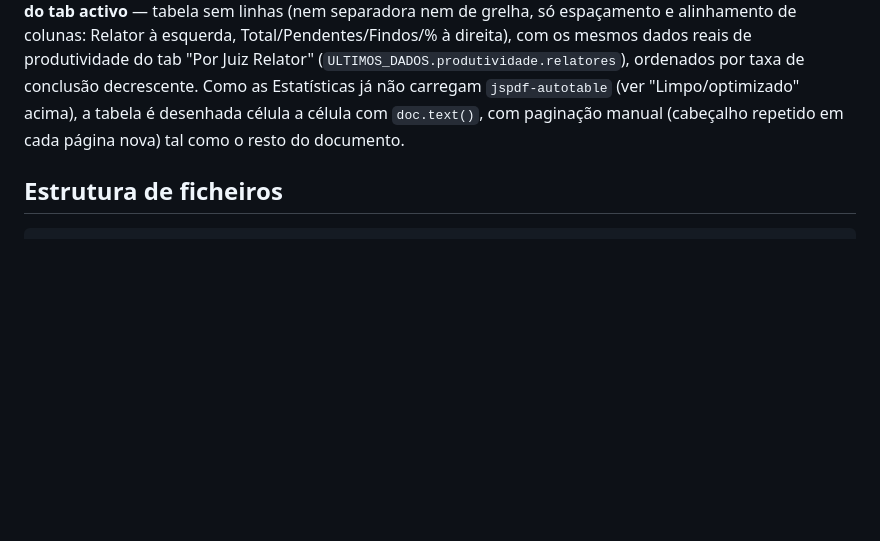
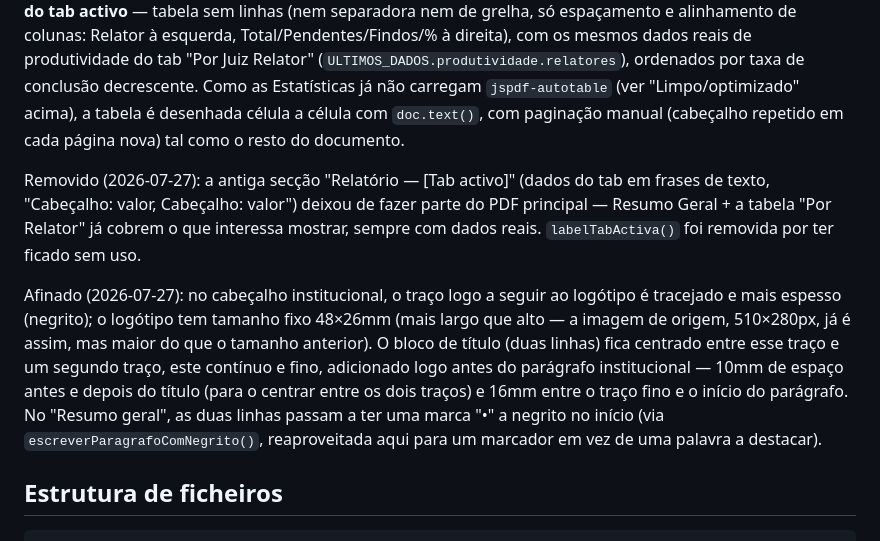
Before and after one commit to Nascimneto/SGDSTJ, a Markdown page: README.md, the part around the change. Rendered like a GitHub page; blank space fills up the shorter version.

Commit message:
Documenta no README os ultimos ajustes ao PDF de Estatisticas
Cobre a remocao da seccao "Relatorio por tab" e os afinamentos de
cabecalho/espacamento/marcadores dos ultimos commits.

````diff
--- a/README.md
+++ b/README.md
@@ -374,6 +374,20 @@ conclusão decrescente. Como as Estatísticas já não carregam `jspdf-autotable
 acima), a tabela é desenhada célula a célula com `doc.text()`, com paginação manual (cabeçalho repetido
 em cada página nova) tal como o resto do documento.
 
+Removido (2026-07-27): a antiga secção "Relatório — [Tab activo]" (dados do tab em frases de texto,
+"Cabeçalho: valor, Cabeçalho: valor") deixou de fazer parte do PDF principal — Resumo Geral + a tabela
+"Por Relator" já cobrem o que interessa mostrar, sempre com dados reais. `labelTabActiva()` foi removida
+por ter ficado sem uso.
+
+Afinado (2026-07-27): no cabeçalho institucional, o traço logo a seguir ao logótipo é tracejado e mais
+espesso (negrito); o logótipo tem tamanho fixo 48×26mm (mais largo que alto — a imagem de origem,
+510×280px, já é assim, mas maior do que o tamanho anterior). O bloco de título (duas linhas) fica
+centrado entre esse traço e um segundo traço, este contínuo e fino, adicionado logo antes do parágrafo
+institucional — 10mm de espaço antes e depois do título (para o centrar entre os dois traços) e 16mm
+entre o traço fino e o início do parágrafo. No "Resumo geral", as duas linhas passam a ter uma marca "•"
+a negrito no início (via `escreverParagrafoComNegrito()`, reaproveitada aqui para um marcador em vez de
+uma palavra a destacar).
+
 ## Estrutura de ficheiros
 ```
 SGD/
````
